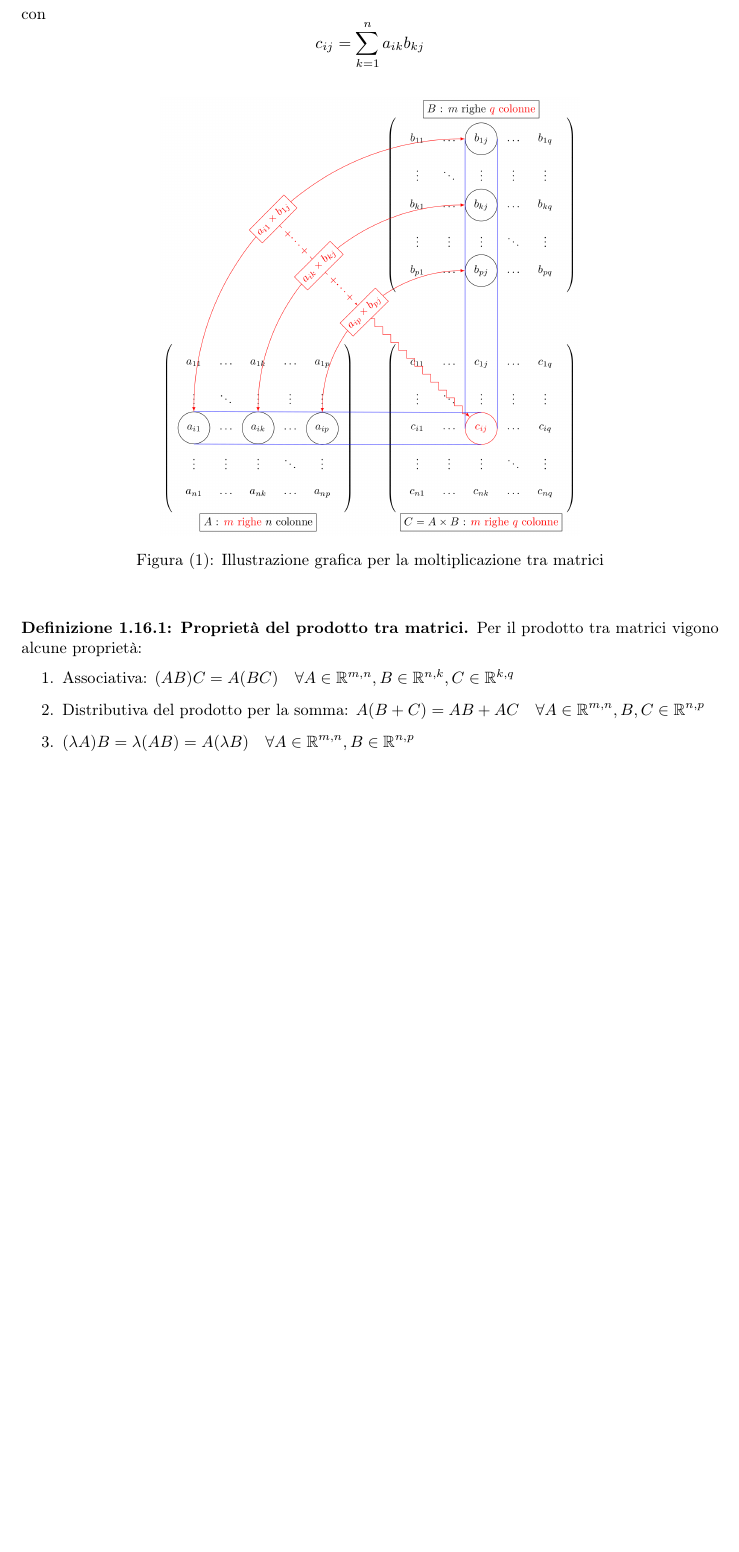
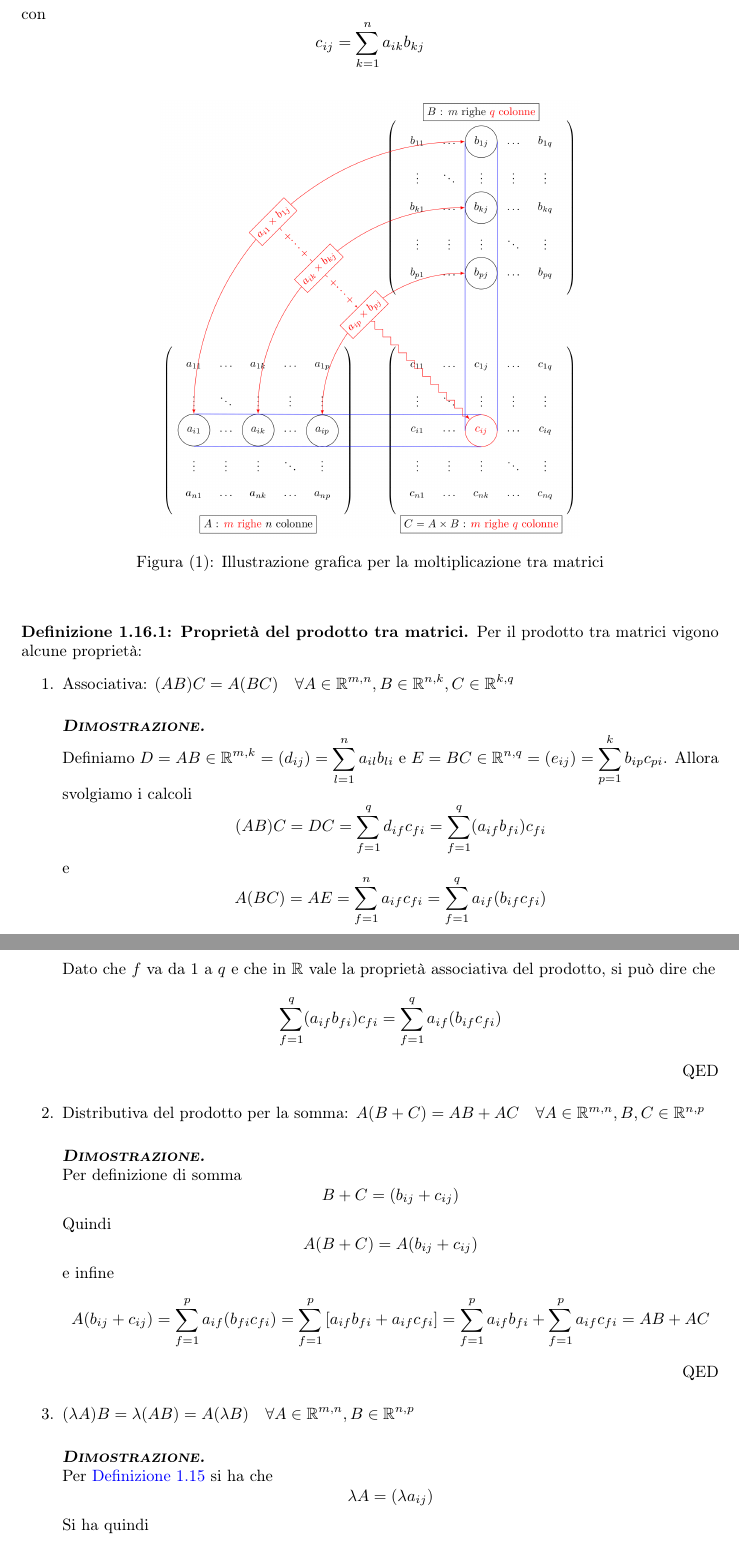
Before and after one commit to CrazyminerMC/Geometria-1, a LaTeX paper (geometria1.tex, which reads matrici.tex): part of page 6 of 9 before the commit and two parts of pages 6 and 7 of 10 after it, the two joined at a grey line, cut so that both start at the same text, the shorter picture padded with empty space. Compiled offline with pdfLaTeX; TikZ figures are drawn from their code, not taken from saved files.

Commit message:
Added some proofs

```diff
--- a/matrici.tex
+++ b/matrici.tex
@@ -289,7 +289,51 @@ Spesso una matrice viene definita anche in maniera più stringata
   \begin{enumerate}
     \item Associativa: $(AB)C = A(BC)\quad\forall A\in\mathbb{R}^{m,n},
       B\in\mathbb{R}^{n,k},C\in\mathbb{R}^{k,q}$
+      \begin{proof}
+        Definiamo $D = AB\in\mathbb{R}^{m,k} = (d_{ij}) = \sum^{n}_{l=1} a_{il}b_{li}$ e
+        $E = BC\in\mathbb{R}^{n,q} = (e_{ij}) = \sum^{k}_{p=1} b_{ip}c_{pi}$. Allora
+        svolgiamo i calcoli
+        \begin{equation*}
+          (AB)C= DC = \sum^{q}_{f=1} d_{if}c_{fi} = \sum^{q}_{f=1} (a_{if}b_{fi})c_{fi}
+        \end{equation*}
+        e
+        \begin{equation*}
+          A(BC) = AE = \sum^{n}_{f=1} a_{if}c_{fi} = \sum^{q}_{f=1} a_{if}(b_{if}c_{fi})
+        \end{equation*}
+        Dato che $f$ va da $1$ a $q$ e che in $\mathbb{R}$ vale la proprietà associativa
+        del prodotto, si può dire che
+        \begin{equation*}
+          \sum^{q}_{f=1} (a_{if}b_{fi})c_{fi} = \sum^{q}_{f=1} a_{if}(b_{if}c_{fi})
+        \end{equation*}
+      \end{proof}
     \item Distributiva del prodotto per la somma: $A(B+C) = AB+AC\quad\forall
       A\in\mathbb{R}^{m,n},B,C\in\mathbb{R}^{n,p}$
+      \begin{proof}
+        Per definizione di somma
+        \begin{equation*}
+          B+C = (b_{ij}+c_{ij})
+        \end{equation*}
+        Quindi
+        \begin{equation*}
+          A(B+C) = A(b_{ij}+c_{ij})
+        \end{equation*}
+        e infine
+        \begin{equation*}
+          A(b_{ij}+c_{ij}) = \sum^{p}_{f=1} a_{if}(b_{fi}c_{fi}) =
+          \sum^{p}_{f=1} \left[ a_{if}b_{fi}+a_{if}c_{fi} \right] = \sum^{p}_{f=1}
+          a_{if}b_{fi} + \sum^{p}_{f=1} a_{if}c_{fi} = AB+AC
+        \end{equation*}
+      \end{proof}
     \item $(\lambda A)B = \lambda(AB) = A(\lambda B)\quad\forall A\in\mathbb{R}^{m,n},
       B\in\mathbb{R}^{n,p}$
+      \begin{proof}
+        Per~\autoref{def:matrice_prodotto_scalare} si ha che
+        \begin{equation*}
+          \lambda A=(\lambda a_{ij})
+        \end{equation*}
+        Si ha quindi
+        \begin{equation*}
+          (\lambda A)B = \sum^{p}_{f=1} \lambda a_{if}b_{fi} = \overbrace{\sum^{p}_{f=1}
+          a_{if}\lambda b_{fi}}^{A(\lambda B)} = \lambda \sum^{p}_{f=1} a_{if}b_{fi} =
+          \lambda (AB)
+        \end{equation*}
```
Also changed, not shown: geometria1.pdf, matrici.tex (32 more changed lines).
